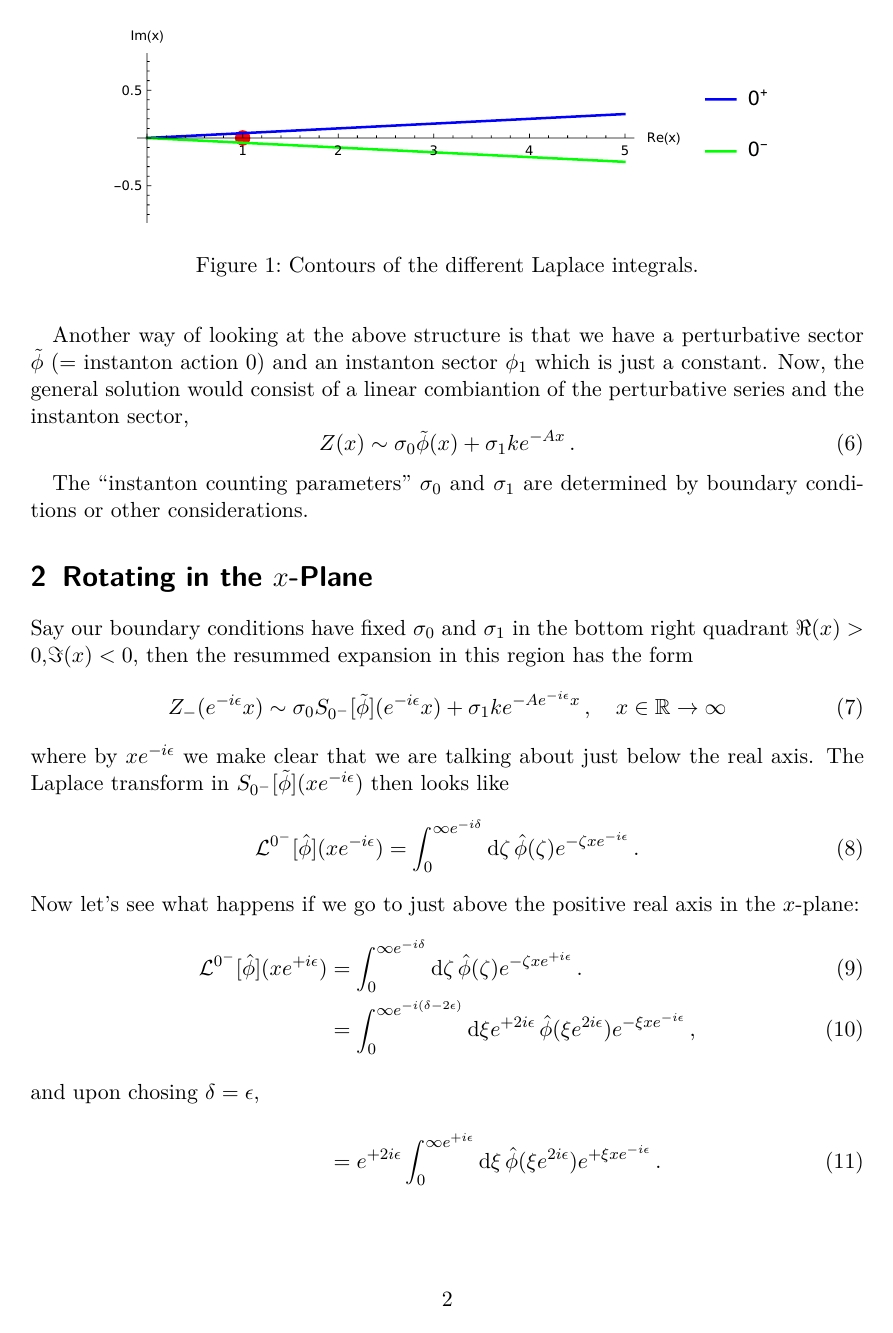
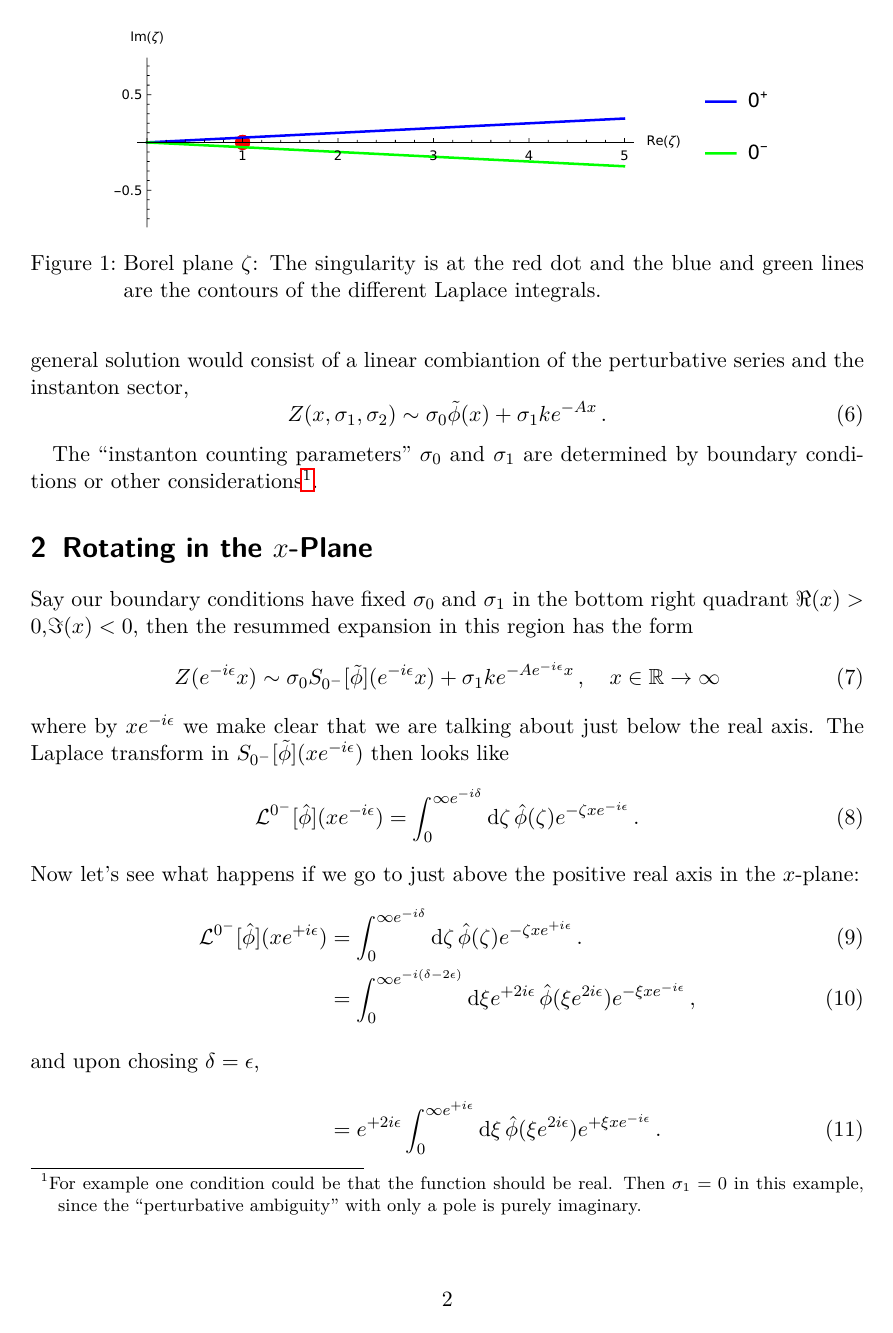
Before and after one commit to BoGGoG/Lectures-on-Resurgence-and-Transseries, a LaTeX document (chapters/StokesJumpsBorel/StokesJumpsBorel.tex): page 2 of 3. Compiled offline with pdfLaTeX.

Commit message:
Some fixes in text

```diff
--- a/chapters/StokesJumpsBorel/StokesJumpsBorel.tex
+++ b/chapters/StokesJumpsBorel/StokesJumpsBorel.tex
@@ -39,7 +39,7 @@
 
 \title{On the Stokes Jumps When Crossing the Singularity in the Borel Plane}
 \date{\today}
-\author{Marco Knipfer, \\ University of Alabama}
+\author{Marco Knipfer \\ University of Alabama}
 \begin{document}
 \maketitle
 Last lecture we had the question why ``crossing'' the singularity line $\theta$ in the Borel plane $\zeta$
@@ -63,7 +61,8 @@ We can either take $\theta = 0^-$ or $\theta = 0^+$ to do the Laplace transform,
 \begin{figure}
 	\centering
 	  \includegraphics[width=0.8\linewidth]{laplace.pdf}
-	  \caption{Contours of the different Laplace integrals.}
+	  \caption{Borel plane $\zeta$: The singularity is at the red dot and the
+	  	blue and green lines are the contours of the different Laplace integrals. }
 	  \label{fig:laplaceContours}
 \end{figure}
 The difference between both is simply
@@ -81,17 +80,18 @@ and an instanton sector $\phi_1$ which is just a constant.
 Now, the general solution would consist of a linear combiantion of the perturbative series and the
 instanton sector,
 \begin{equation}
-	Z(x) \sim \sigma_0 \tilde\phi(x) + \sigma_1 k e^{-Ax}\,.
+	Z(x, \sigma_1, \sigma_2) \sim \sigma_0 \tilde\phi(x) + \sigma_1 k e^{-Ax}\,.
 \end{equation}
 
 The ``instanton counting parameters'' $\sigma_0$ and $\sigma_1$ are determined by boundary conditions or other
-considerations.
+considerations\footnote{For example one condition could be that the function should be real. Then $\sigma_1 = 0$ in
+this example, since the ``perturbative ambiguity'' with only a pole is purely imaginary.}.
 
 \section{Rotating in the $x$-Plane}
 Say our boundary conditions have fixed $\sigma_0$ and $\sigma_1$ in the bottom right quadrant
 $\Re(x)>0$,$\Im(x)<0$, then the resummed expansion in this region has the form
 \begin{equation}
-	Z_-(e^{-i\epsilon}x) \sim \sigma_0 S_{0^-}[\tilde\phi](e^{-i\epsilon}x) + \sigma_1 k e^{-A e^{-i\epsilon}x}\,,
+	Z(e^{-i\epsilon}x) \sim \sigma_0 S_{0^-}[\tilde\phi](e^{-i\epsilon}x) + \sigma_1 k e^{-A e^{-i\epsilon}x}\,,
 		\quad x\in\mathbb{R}\to \infty
 \end{equation}
 where by $x e^{-i\epsilon}$ we make clear that we are talking about just below the real axis.
```
Also changed, not shown: chapters/StokesJumpsBorel/StokesJumpsBorel.pdf, chapters/StokesJumpsBorel/laplace.pdf, chapters/StokesJumpsBorel/StokesJumpsBorel.tex (12 more changed lines), 1 other file.
